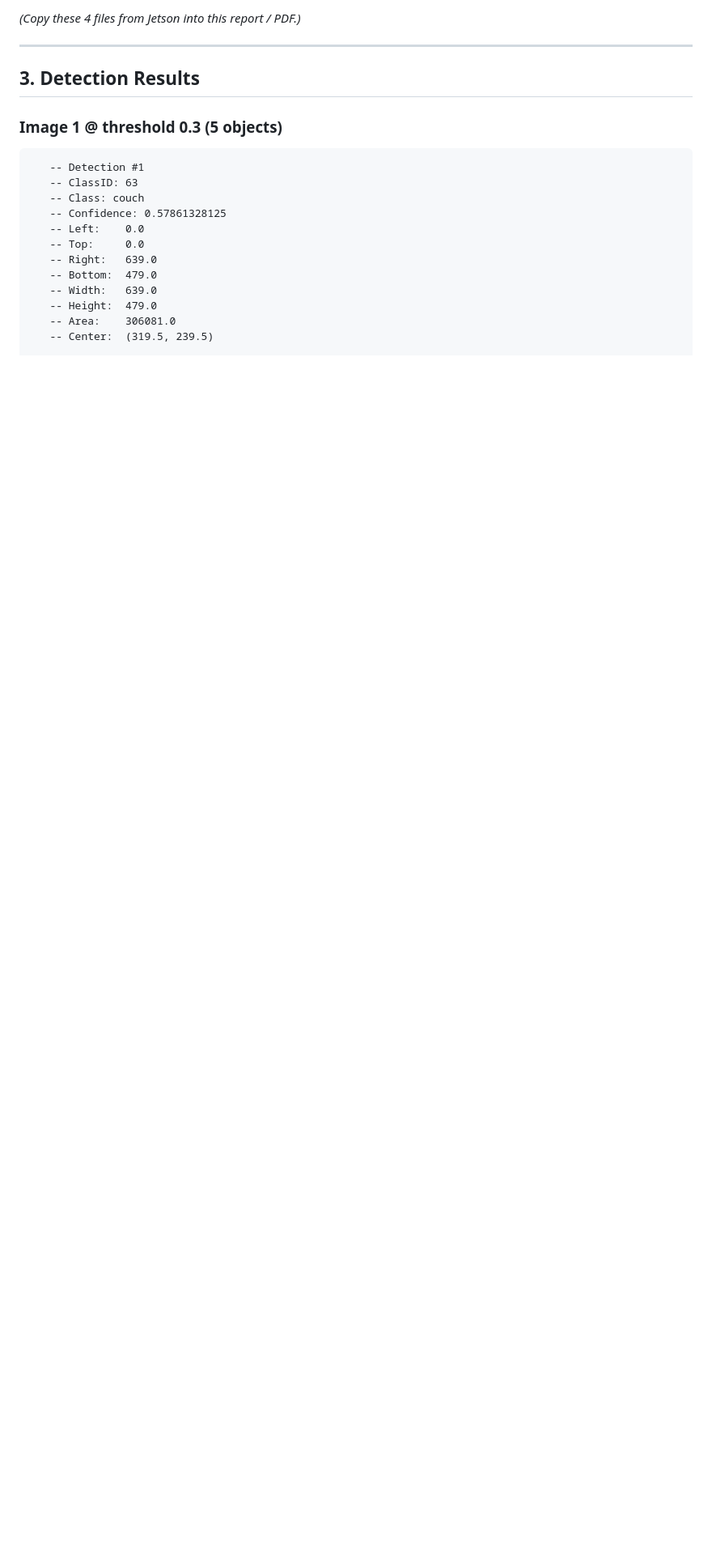
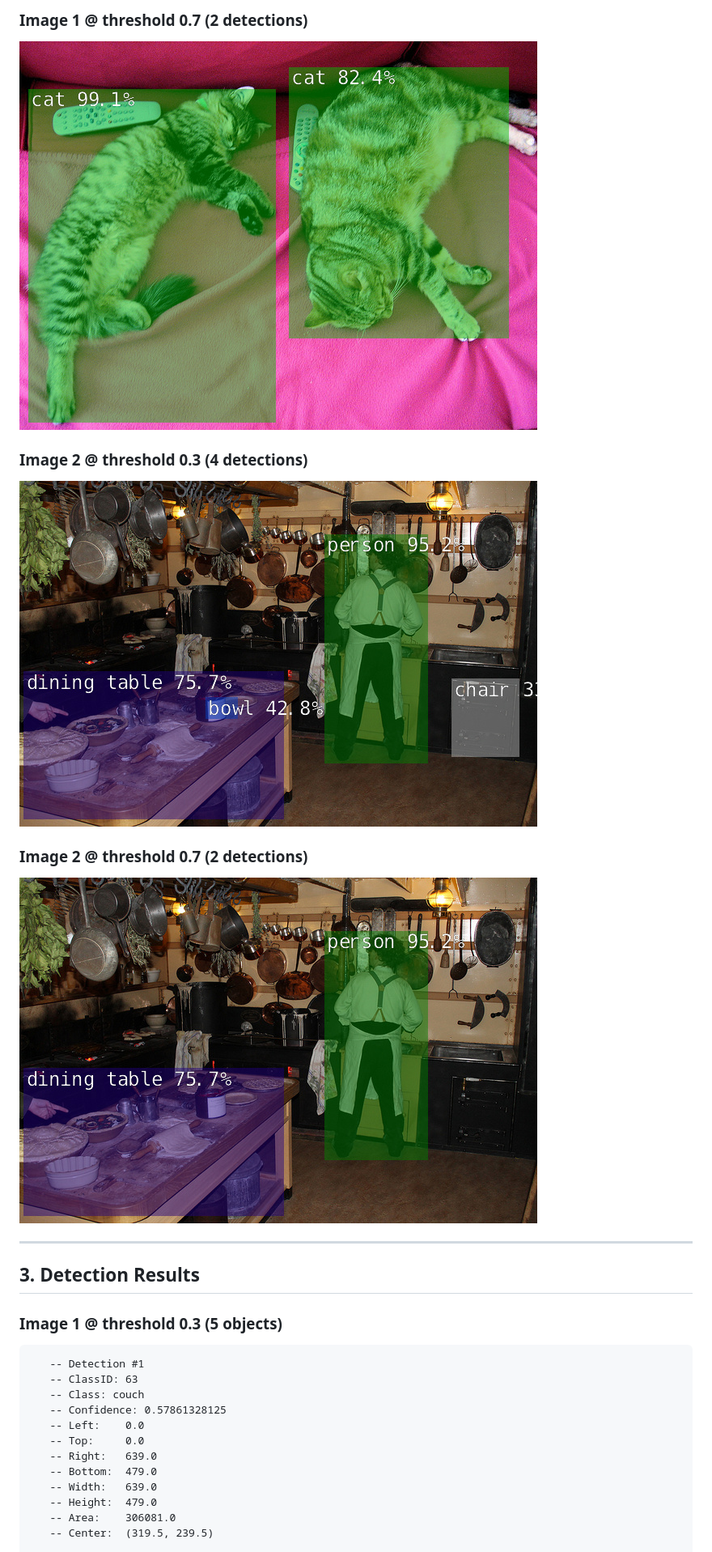
Before and after one commit to yichuanyao/7023B-Assignment-Three, a Markdown page: Assignment_Three_Report_Yao_Yichuan.md, the part around one of its changes. Shown at 81% size. Rendered like a GitHub page; pictures changed too: results/image1_image1_thr0p7.jpg (added), results/image2_image2_thr0p3.jpg (added), results/image2_image2_thr0p7.jpg (added); blank space fills up the shorter version.

Commit message:
Add detection result images and final Moodle report (PDF/DOCX).
Co-authored-by: Cursor <cursoragent@cursor.com>

```diff
--- a/Assignment_Three_Report_Yao_Yichuan.md
+++ b/Assignment_Three_Report_Yao_Yichuan.md
@@ -52,5 +49,15 @@ Insert the 4 annotated images from Jetson `results/`:
 
-*(Copy these 4 files from Jetson into this report / PDF.)*
+### Image 1 @ threshold 0.7 (2 detections)
+
+![Image 1 threshold 0.7](results/image1_image1_thr0p7.jpg)
+
+### Image 2 @ threshold 0.3 (4 detections)
+
+![Image 2 threshold 0.3](results/image2_image2_thr0p3.jpg)
+
+### Image 2 @ threshold 0.7 (2 detections)
+
+![Image 2 threshold 0.7](results/image2_image2_thr0p7.jpg)
 
 ---
 
```
Also changed, not shown: other parts of Assignment_Three_Report_Yao_Yichuan.md (+2 -5 lines), results/image1_image1_thr0p3.jpg (added), 5 other files.
